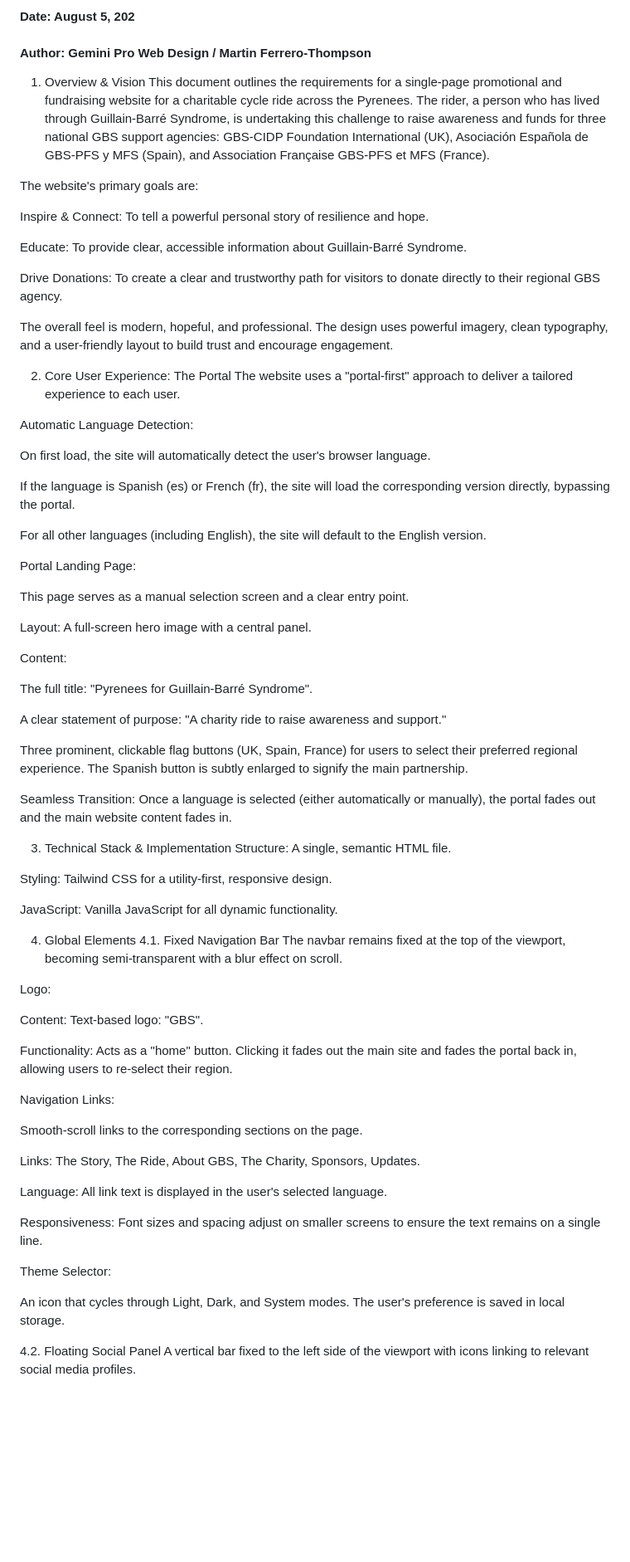
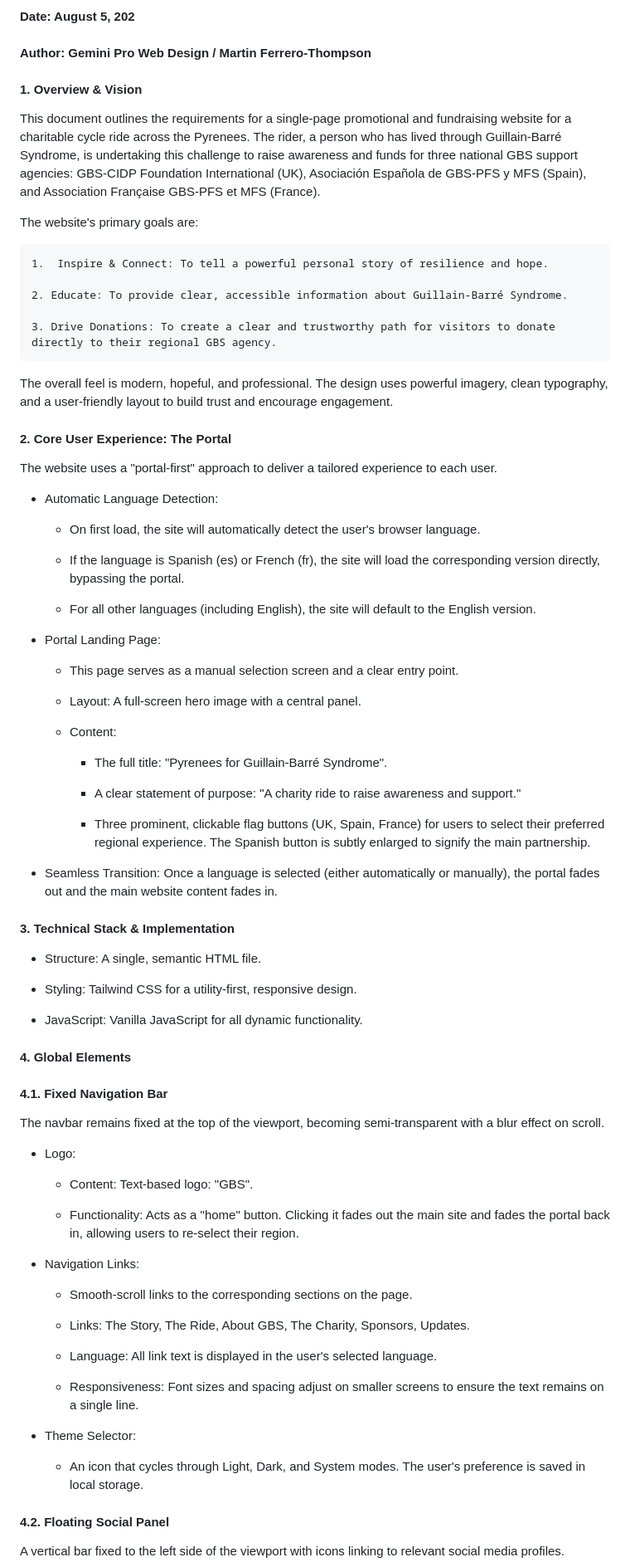
Before and after one commit to Martin-Ferrero-Thompson/pyrenees-for-gbs, a Markdown page: pyrenees-for-gbs.md, the part around the change printed below. Shown: that part at 83% size. Drawn GitHub-style; blank space fills up the shorter version.

```diff
--- a/pyrenees-for-gbs.md
+++ b/pyrenees-for-gbs.md
@@ -3,77 +3,77 @@
 #### Date: August 5, 202
 #### Author: Gemini Pro Web Design / Martin Ferrero-Thompson
 
-1. Overview & Vision
+#### 1. Overview & Vision
 This document outlines the requirements for a single-page promotional and fundraising website for a charitable cycle ride across the Pyrenees. The rider, a person who has lived through Guillain-Barré Syndrome, is undertaking this challenge to raise awareness and funds for three national GBS support agencies: GBS-CIDP Foundation International (UK), Asociación Española de GBS-PFS y MFS (Spain), and Association Française GBS-PFS et MFS (France).
 
 The website's primary goals are:
 
-Inspire & Connect: To tell a powerful personal story of resilience and hope.
+    1.  Inspire & Connect: To tell a powerful personal story of resilience and hope.
 
-Educate: To provide clear, accessible information about Guillain-Barré Syndrome.
+    2. Educate: To provide clear, accessible information about Guillain-Barré Syndrome.
 
-Drive Donations: To create a clear and trustworthy path for visitors to donate directly to their regional GBS agency.
+    3. Drive Donations: To create a clear and trustworthy path for visitors to donate directly to their regional GBS agency.
 
 The overall feel is modern, hopeful, and professional. The design uses powerful imagery, clean typography, and a user-friendly layout to build trust and encourage engagement.
 
-2. Core User Experience: The Portal
+#### 2. Core User Experience: The Portal
 The website uses a "portal-first" approach to deliver a tailored experience to each user.
 
-Automatic Language Detection:
+* Automatic Language Detection:
 
-On first load, the site will automatically detect the user's browser language.
+    * On first load, the site will automatically detect the user's browser language.
 
-If the language is Spanish (es) or French (fr), the site will load the corresponding version directly, bypassing the portal.
+    * If the language is Spanish (es) or French (fr), the site will load the corresponding version directly, bypassing the portal.
 
-For all other languages (including English), the site will default to the English version.
+    * For all other languages (including English), the site will default to the English version.
 
-Portal Landing Page:
+* Portal Landing Page:
 
-This page serves as a manual selection screen and a clear entry point.
+    * This page serves as a manual selection screen and a clear entry point.
 
-Layout: A full-screen hero image with a central panel.
+    * Layout: A full-screen hero image with a central panel.
 
-Content:
+    * Content:
 
-The full title: "Pyrenees for Guillain-Barré Syndrome".
+        * The full title: "Pyrenees for Guillain-Barré Syndrome".
 
-A clear statement of purpose: "A charity ride to raise awareness and support."
+        * A clear statement of purpose: "A charity ride to raise awareness and support."
 
-Three prominent, clickable flag buttons (UK, Spain, France) for users to select their preferred regional experience. The Spanish button is subtly enlarged to signify the main partnership.
+        * Three prominent, clickable flag buttons (UK, Spain, France) for users to select their preferred regional experience. The Spanish button is subtly enlarged to signify the main partnership.
 
-Seamless Transition: Once a language is selected (either automatically or manually), the portal fades out and the main website content fades in.
+* Seamless Transition: Once a language is selected (either automatically or manually), the portal fades out and the main website content fades in.
 
-3. Technical Stack & Implementation
-Structure: A single, semantic HTML file.
+#### 3. Technical Stack & Implementation
+* Structure: A single, semantic HTML file.
 
-Styling: Tailwind CSS for a utility-first, responsive design.
+* Styling: Tailwind CSS for a utility-first, responsive design.
 
-JavaScript: Vanilla JavaScript for all dynamic functionality.
+* JavaScript: Vanilla JavaScript for all dynamic functionality.
 
-4. Global Elements
-4.1. Fixed Navigation Bar
+#### 4. Global Elements
+#### 4.1. Fixed Navigation Bar
 The navbar remains fixed at the top of the viewport, becoming semi-transparent with a blur effect on scroll.
 
-Logo:
+* Logo:
 
-Content: Text-based logo: "GBS".
+    * Content: Text-based logo: "GBS".
 
-Functionality: Acts as a "home" button. Clicking it fades out the main site and fades the portal back in, allowing users to re-select their region.
+    * Functionality: Acts as a "home" button. Clicking it fades out the main site and fades the portal back in, allowing users to re-select their region.
 
-Navigation Links:
+* Navigation Links:
 
-Smooth-scroll links to the corresponding sections on the page.
+    * Smooth-scroll links to the corresponding sections on the page.
 
-Links: The Story, The Ride, About GBS, The Charity, Sponsors, Updates.
+    * Links: The Story, The Ride, About GBS, The Charity, Sponsors, Updates.
 
-Language: All link text is displayed in the user's selected language.
+    * Language: All link text is displayed in the user's selected language.
 
-Responsiveness: Font sizes and spacing adjust on smaller screens to ensure the text remains on a single line.
+    * Responsiveness: Font sizes and spacing adjust on smaller screens to ensure the text remains on a single line.
 
-Theme Selector:
+* Theme Selector:
 
-An icon that cycles through Light, Dark, and System modes. The user's preference is saved in local storage.
+    * An icon that cycles through Light, Dark, and System modes. The user's preference is saved in local storage.
 
-4.2. Floating Social Panel
+#### 4.2. Floating Social Panel
 A vertical bar fixed to the left side of the viewport with icons linking to relevant social media profiles.
 
```
Also changed, not shown: other parts of pyrenees-for-gbs.md (+23 -23 lines), .github/instructions/system.instructions.md (added, +47 -0 lines).
